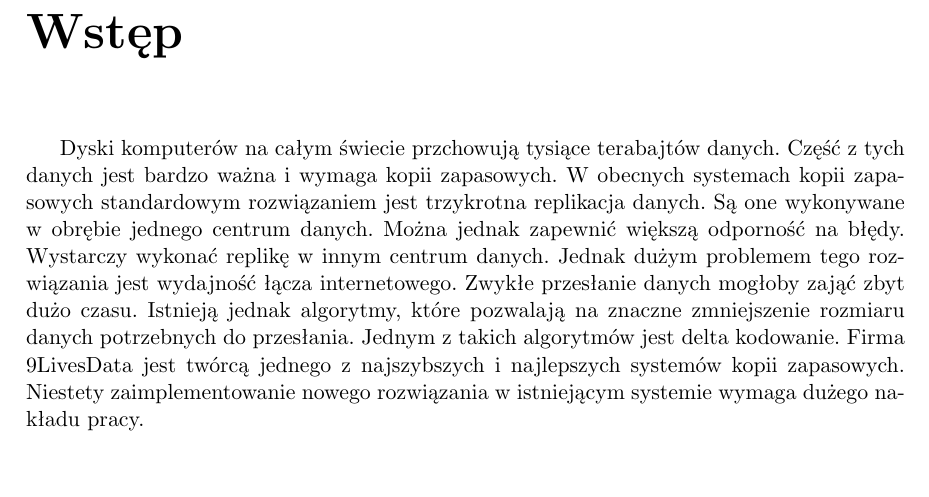
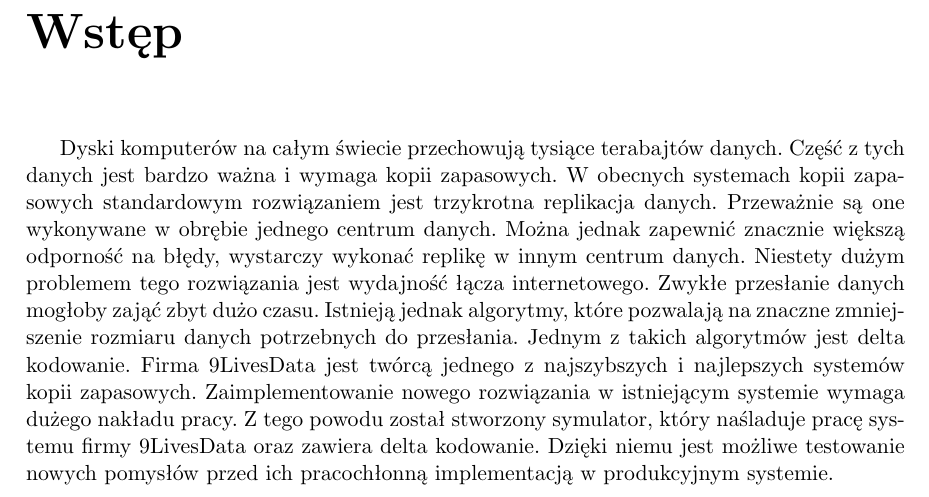
Before and after one commit to zpp-2014-15/deltacompression, a LaTeX thesis (thesis/thesis.tex): part of page 7 of 39, cut so that both start at the same text, the shorter picture padded with empty space. Compiled offline with pdfLaTeX; the source files are stored in an older character set and shown here as Unicode.

Commit message:
Updated introduction

```diff
--- a/thesis/thesis.tex
+++ b/thesis/thesis.tex
@@ -100,18 +100,19 @@
 
 \chapter*{Wstęp}
 \addcontentsline{toc}{chapter}{Wstęp}
-Dyski komputerów na całym świecie przchowują tysiące terabajtów danych.
+Dyski komputerów na całym świecie przechowują tysiące terabajtów danych.
 Część z tych danych jest bardzo ważna i wymaga kopii zapasowych.
 W obecnych systemach kopii zapasowych standardowym rozwiązaniem jest trzykrotna replikacja danych.
-Są one wykonywane w obrębie jednego centrum danych.
-Można jednak zapewnić większą odporność na błędy.
-Wystarczy wykonać replikę w innym centrum danych.
-Jednak dużym problemem tego rozwiązania jest wydajność łącza internetowego.
+Przeważnie są one wykonywane w obrębie jednego centrum danych.
+Można jednak zapewnić znacznie większą odporność na błędy, wystarczy wykonać replikę w innym centrum danych.
+Niestety dużym problemem tego rozwiązania jest wydajność łącza internetowego.
 Zwykłe przesłanie danych mogłoby zająć zbyt dużo czasu.
 Istnieją jednak algorytmy, które pozwalają na znaczne zmniejszenie rozmiaru danych potrzebnych do przesłania.
 Jednym z takich algorytmów jest delta kodowanie.
 Firma 9LivesData jest twórcą jednego z najszybszych i najlepszych systemów kopii zapasowych.
-Niestety zaimplementowanie nowego rozwiązania w istniejącym systemie wymaga dużego nakładu pracy.
+Zaimplementowanie nowego rozwiązania w istniejącym systemie wymaga dużego nakładu pracy.
+Z tego powodu został stworzony symulator, który naśladuje pracę systemu firmy 9LivesData oraz zawiera delta kodowanie.
+Dzięki niemu jest możliwe testowanie nowych pomysłów przed ich pracochłonną implementacją w produkcyjnym systemie.
 
 % pamiętamy [*] W wielu współczesnych systemach kopii zapasowych wąskim gardłem procesu tworzenia repliki jest przesyłanie danych łączem internetowym.
 
```
